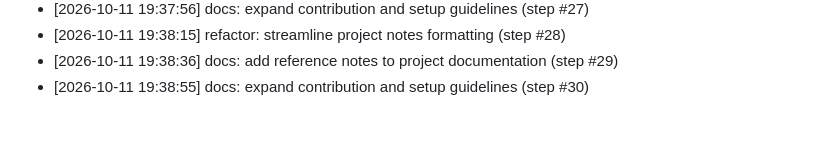
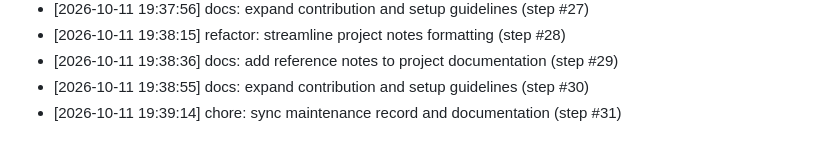
Before and after one commit to AnshulKanodia35/portfolio-starter-kit, a Markdown page: CONTRIBUTIONS.md, the part around the change. Rendered like a GitHub page.

Commit message:
chore: sync maintenance record and documentation (step #31)
Co-authored-by: AnshulKanodia35 <288319031+AnshulKanodia35@users.noreply.github.com>

```diff
--- a/CONTRIBUTIONS.md
+++ b/CONTRIBUTIONS.md
@@ -105,3 +105,4 @@
 - [2026-10-11 19:38:15] refactor: streamline project notes formatting (step #28)
 - [2026-10-11 19:38:36] docs: add reference notes to project documentation (step #29)
 - [2026-10-11 19:38:55] docs: expand contribution and setup guidelines (step #30)
+- [2026-10-11 19:39:14] chore: sync maintenance record and documentation (step #31)
```
